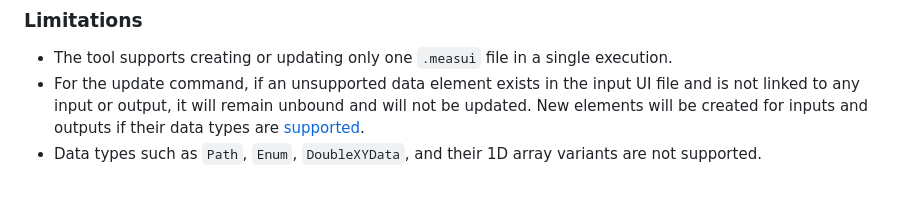
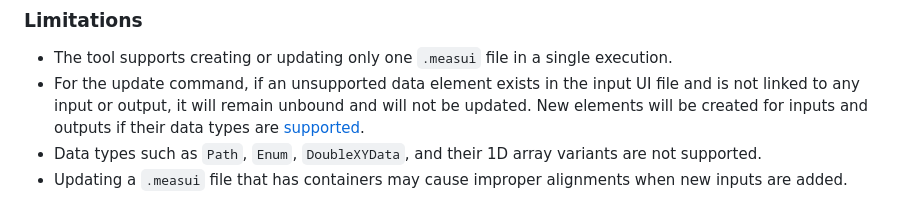
Before and after one commit to ni/measurement-plugin-converter-python, a Markdown page: src/ui_creator/README.md, the part around the change. Rendered like a GitHub page.

Commit message:
docs: add limitation to UI creator

```diff
--- a/src/ui_creator/README.md
+++ b/src/ui_creator/README.md
@@ -179,3 +179,4 @@ For update command,
 - The tool supports creating or updating only one `.measui` file in a single execution.
 - For the update command, if an unsupported data element exists in the input UI file and is not linked to any input or output, it will remain unbound and will not be updated. New elements will be created for inputs and outputs if their data types are [supported](#supported-data-types).
 - Data types such as `Path`, `Enum`, `DoubleXYData`, and their 1D array variants are not supported.
+- Updating a `.measui` file that has containers may cause improper alignments when new inputs are added.
```
Also changed, not shown: README.md (+1 -0 lines).
